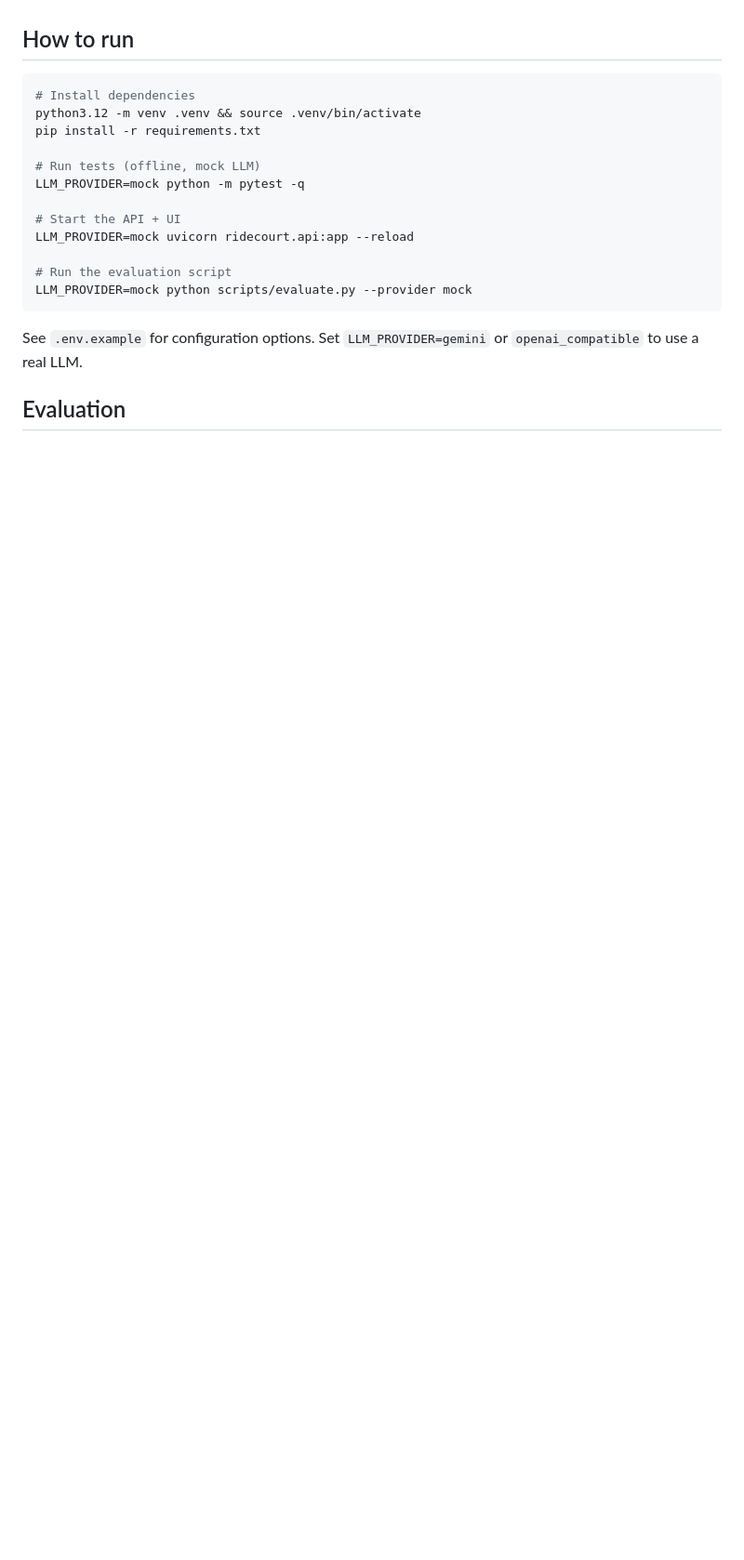
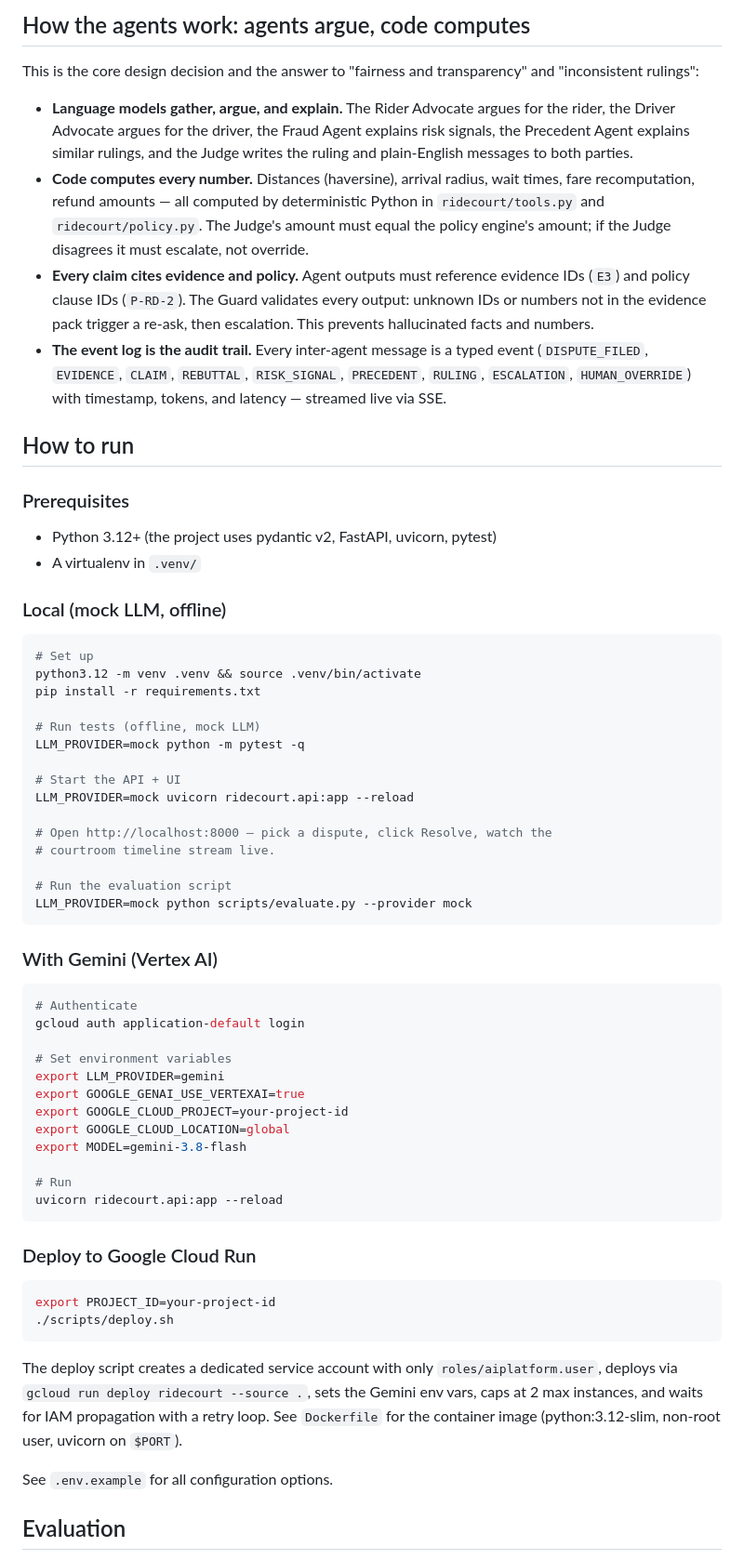
Before and after one commit to chizheyu/ridecourt, a Markdown page: README.md, the part around the change printed below. Shown: that part at 93% size. GitHub-like rendering; blank space fills up the shorter version.

````diff
--- a/README.md
+++ b/README.md
@@ -49,8 +77,37 @@ agent makes must cite evidence IDs (`E#`) and policy clause IDs (`P-..`).
+## How the agents work: agents argue, code computes
+
+This is the core design decision and the answer to "fairness and
+transparency" and "inconsistent rulings":
+
+- **Language models gather, argue, and explain.** The Rider Advocate argues
+  for the rider, the Driver Advocate argues for the driver, the Fraud Agent
+  explains risk signals, the Precedent Agent explains similar rulings, and
+  the Judge writes the ruling and plain-English messages to both parties.
+- **Code computes every number.** Distances (haversine), arrival radius,
+  wait times, fare recomputation, refund amounts — all computed by
+  deterministic Python in `ridecourt/tools.py` and `ridecourt/policy.py`.
+  The Judge's amount must equal the policy engine's amount; if the Judge
+  disagrees it must escalate, not override.
+- **Every claim cites evidence and policy.** Agent outputs must reference
+  evidence IDs (`E3`) and policy clause IDs (`P-RD-2`). The Guard validates
+  every output: unknown IDs or numbers not in the evidence pack trigger a
+  re-ask, then escalation. This prevents hallucinated facts and numbers.
+- **The event log is the audit trail.** Every inter-agent message is a typed
+  event (`DISPUTE_FILED`, `EVIDENCE`, `CLAIM`, `REBUTTAL`, `RISK_SIGNAL`,
+  `PRECEDENT`, `RULING`, `ESCALATION`, `HUMAN_OVERRIDE`) with timestamp,
+  tokens, and latency — streamed live via SSE.
 
 ## How to run
 
+### Prerequisites
+
+- Python 3.12+ (the project uses pydantic v2, FastAPI, uvicorn, pytest)
+- A virtualenv in `.venv/`
+
+### Local (mock LLM, offline)
+
 ```bash
-# Install dependencies
+# Set up
 python3.12 -m venv .venv && source .venv/bin/activate
 pip install -r requirements.txt
 
@@ -60,12 +117,44 @@ LLM_PROVIDER=mock python -m pytest -q
 # Start the API + UI
 LLM_PROVIDER=mock uvicorn ridecourt.api:app --reload
 
+# Open http://localhost:8000 — pick a dispute, click Resolve, watch the
+# courtroom timeline stream live.
+
 # Run the evaluation script
 LLM_PROVIDER=mock python scripts/evaluate.py --provider mock
 ```
 
-See `.env.example` for configuration options. Set `LLM_PROVIDER=gemini` or
-`openai_compatible` to use a real LLM.
+### With Gemini (Vertex AI)
+
+```bash
+# Authenticate
+gcloud auth application-default login
+
+# Set environment variables
+export LLM_PROVIDER=gemini
+export GOOGLE_GENAI_USE_VERTEXAI=true
+export GOOGLE_CLOUD_PROJECT=your-project-id
+export GOOGLE_CLOUD_LOCATION=global
+export MODEL=gemini-3.8-flash
+
+# Run
+uvicorn ridecourt.api:app --reload
+```
+
+### Deploy to Google Cloud Run
+
+```bash
+export PROJECT_ID=your-project-id
+./scripts/deploy.sh
+```
+
+The deploy script creates a dedicated service account with only
+`roles/aiplatform.user`, deploys via `gcloud run deploy ridecourt --source .`,
+sets the Gemini env vars, caps at 2 max instances, and waits for IAM
+propagation with a retry loop. See `Dockerfile` for the container image
+(python:3.12-slim, non-root user, uvicorn on `$PORT`).
+
+See `.env.example` for all configuration options.
 
 ## Evaluation
 
````
Also changed, not shown: other parts of README.md (+103 -61 lines), docs/architecture.png (added), docs/cover-380x216.png (added), docs/cover.png (added), 4 other files.
